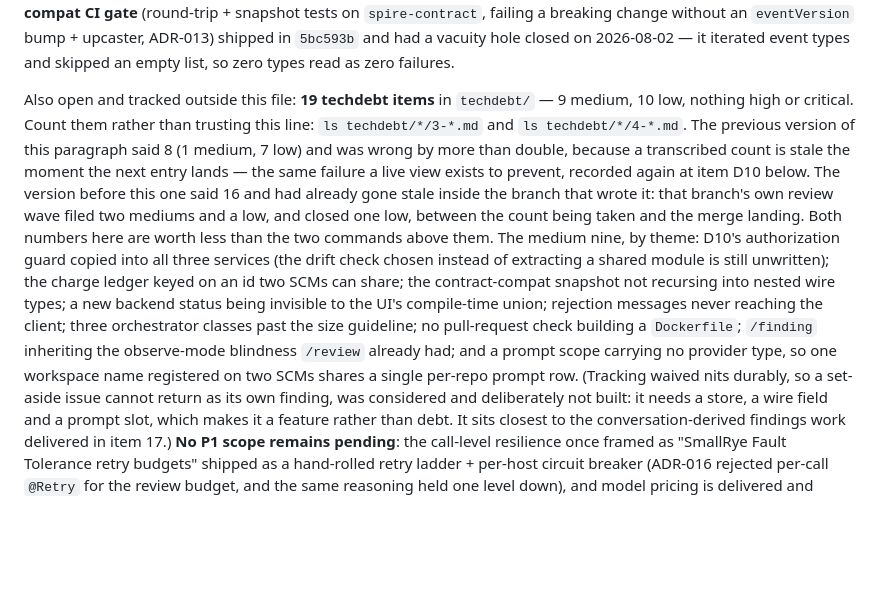
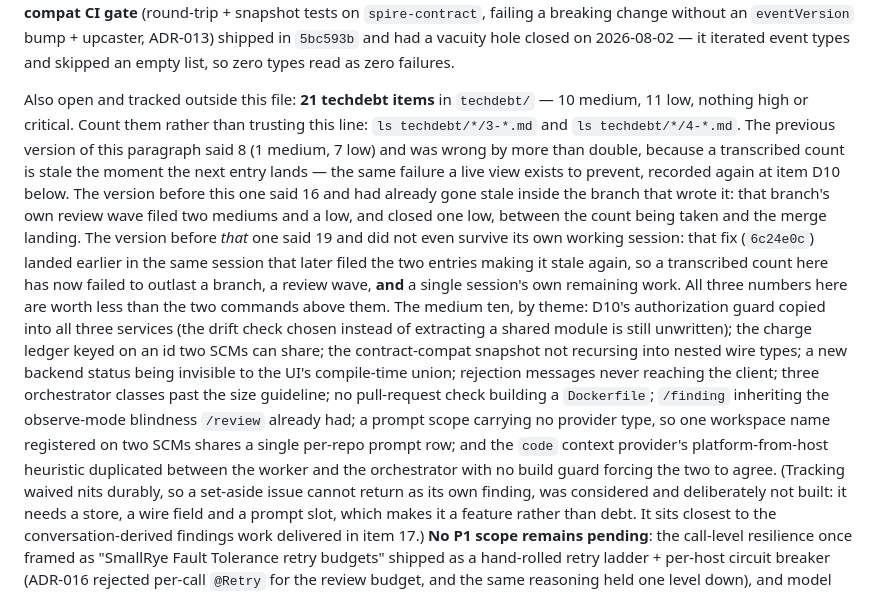
Before and after one commit to artyomsv/code-spire, a Markdown page: docs/ROADMAP.md, the part around the change. Rendered like a GitHub page; blank space fills up the shorter version.

Commit message:
Correct the techdebt count this task itself just went stale
Counting the directory (ls techdebt/*/3-*.md, ls techdebt/*/4-*.md)
gives 21 entries, 10 medium and 11 low, not the 19 the paragraph
still said after this task's two new filings.

Worth recording plainly: the 19 figure was itself a correction landed
earlier in this same working session, and it did not survive that
session's own remaining work. A transcribed count that cannot outlast
one session is not a number worth trusting, which is the paragraph's
own point made sharper by its own history.

```diff
--- a/docs/ROADMAP.md
+++ b/docs/ROADMAP.md
@@ -559,21 +559,26 @@ change** for cert-manager; the gap was that nothing said so. Also the **contract
 bump + upcaster, ADR-013) shipped in `5bc593b` and had a vacuity hole closed on 2026-08-02 — it
 iterated event types and skipped an empty list, so zero types read as zero failures.
 
-Also open and tracked outside this file: **19 techdebt items** in `techdebt/` — 9 medium, 10 low,
+Also open and tracked outside this file: **21 techdebt items** in `techdebt/` — 10 medium, 11 low,
 nothing high or critical. Count them rather than trusting this line: `ls techdebt/*/3-*.md` and
 `ls techdebt/*/4-*.md`. The previous version of this paragraph said 8 (1 medium, 7 low) and was wrong
 by more than double, because a transcribed count is stale the moment the next entry lands — the same
 failure a live view exists to prevent, recorded again at item D10 below. The version before this one
 said 16 and had already gone stale inside the branch that wrote it: that branch's own review wave
 filed two mediums and a low, and closed one low, between the count being taken and the merge landing.
-Both numbers here are worth less than the two commands above them. The medium nine, by theme:
-D10's authorization guard copied into all three services (the drift check chosen instead of extracting
-a shared module is still unwritten); the charge ledger keyed on an id two SCMs can share; the
-contract-compat snapshot not recursing into nested wire types; a new backend status being invisible to
-the UI's compile-time union; rejection messages never reaching the client; three orchestrator classes
-past the size guideline; no pull-request check building a `Dockerfile`; `/finding` inheriting the
-observe-mode blindness `/review` already had; and a prompt scope carrying no provider type, so one
-workspace name registered on two SCMs shares a single per-repo prompt row. (Tracking waived nits
+The version before *that* one said 19 and did not even survive its own working session: that fix
+(`6c24e0c`) landed earlier in the same session that later filed the two entries making it stale
+again, so a transcribed count here has now failed to outlast a branch, a review wave, **and** a
+single session's own remaining work. All three numbers here are worth less than the two commands
+above them. The medium ten, by theme: D10's authorization guard copied into all three services (the drift
+check chosen instead of extracting a shared module is still unwritten); the charge ledger keyed on an
+id two SCMs can share; the contract-compat snapshot not recursing into nested wire types; a new
+backend status being invisible to the UI's compile-time union; rejection messages never reaching the
+client; three orchestrator classes past the size guideline; no pull-request check building a
+`Dockerfile`; `/finding` inheriting the observe-mode blindness `/review` already had; a prompt scope
+carrying no provider type, so one workspace name registered on two SCMs shares a single per-repo
+prompt row; and the `code` context provider's platform-from-host heuristic duplicated between the
+worker and the orchestrator with no build guard forcing the two to agree. (Tracking waived nits
 durably, so a set-aside issue cannot return as its own finding, was considered and deliberately not
 built: it needs a store, a wire field and a prompt slot, which makes it a feature rather than debt. It
 sits closest to the conversation-derived findings work delivered in item 17.) **No P1 scope remains
```
